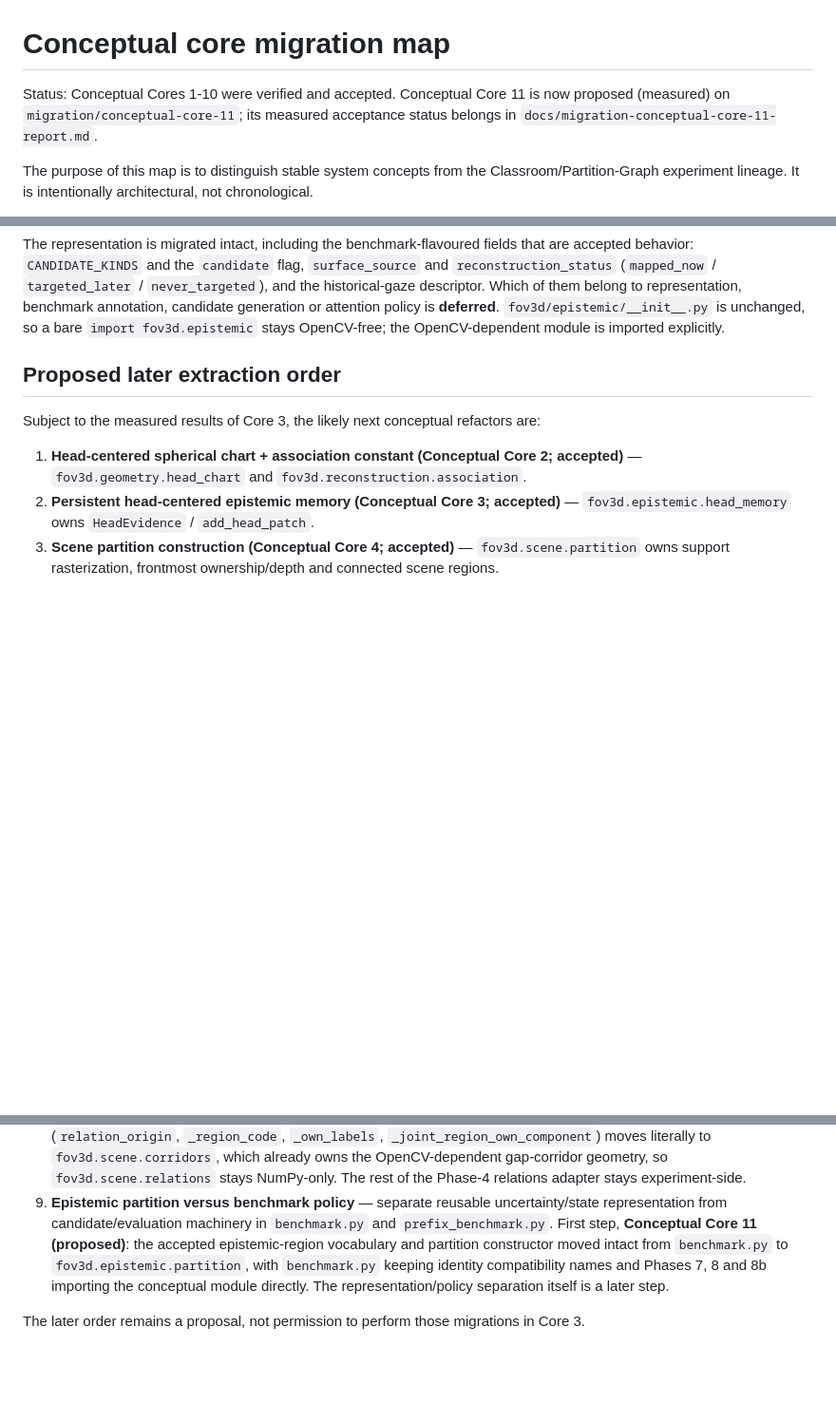
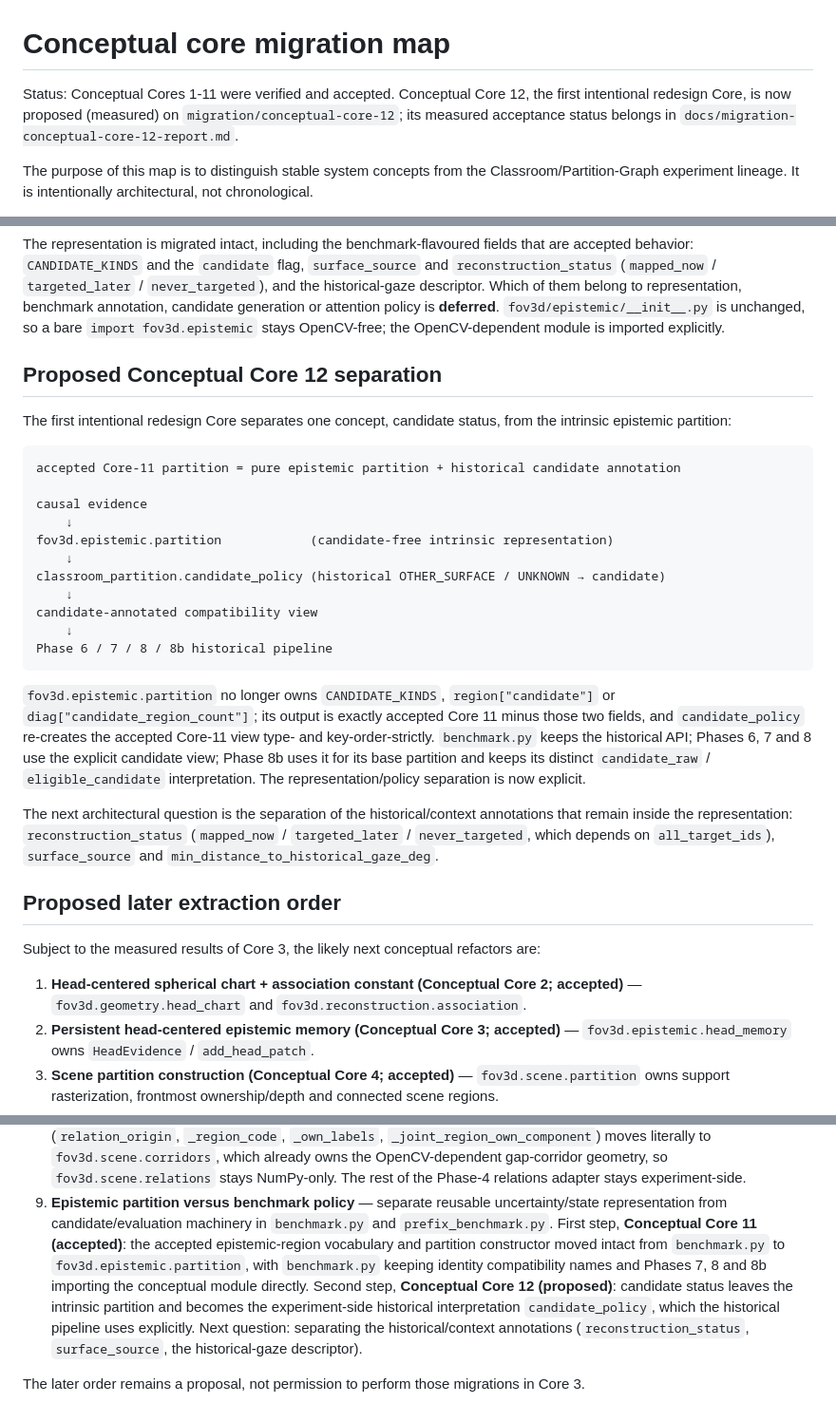
Before and after one commit to visgraf/f3d-vision, a Markdown page: docs/conceptual-core-map.md, 3 parts joined by grey strips. Shown at 95% size. Drawn GitHub-style; blank space fills up the shorter version.

Commit message:
Update conceptual map for Core 12
Cores 1-11 accepted; Core 12 proposed (measured): fov3d.epistemic.partition
holds the candidate-free intrinsic representation; the experiment-side
classroom_partition.candidate_policy owns the historical OTHER_SURFACE /
UNKNOWN -> candidate interpretation; benchmark keeps the historical API;
Phases 6/7/8 use the explicit candidate view and Phase 8b keeps its
distinct candidate_raw/eligible_candidate interpretation. The next
architectural question is the historical/context annotation separation.

Co-Authored-By: Claude Opus 5.5 (1M context) <noreply@anthropic.com>

```diff
--- a/docs/conceptual-core-map.md
+++ b/docs/conceptual-core-map.md
@@ -1,8 +1,8 @@
 # Conceptual core migration map
 
-Status: Conceptual Cores 1-10 were verified and accepted. Conceptual Core 11 is now
-proposed (measured) on `migration/conceptual-core-11`; its measured acceptance status belongs in
-`docs/migration-conceptual-core-11-report.md`.
+Status: Conceptual Cores 1-11 were verified and accepted. Conceptual Core 12, the first
+intentional redesign Core, is now proposed (measured) on `migration/conceptual-core-12`; its
+measured acceptance status belongs in `docs/migration-conceptual-core-12-report.md`.
 
 The purpose of this map is to distinguish stable system concepts from the
 Classroom/Partition-Graph experiment lineage. It is intentionally architectural, not
@@ -93,6 +94,35 @@ historical-gaze descriptor. Which of them belong to representation, benchmark an
 candidate generation or attention policy is **deferred**. `fov3d/epistemic/__init__.py` is
 unchanged, so a bare `import fov3d.epistemic` stays OpenCV-free; the OpenCV-dependent module
 is imported explicitly.
+
+## Proposed Conceptual Core 12 separation
+
+The first intentional redesign Core separates one concept, candidate status, from the
+intrinsic epistemic partition:
+
+    accepted Core-11 partition = pure epistemic partition + historical candidate annotation
+
+    causal evidence
+        ↓
+    fov3d.epistemic.partition            (candidate-free intrinsic representation)
+        ↓
+    classroom_partition.candidate_policy (historical OTHER_SURFACE / UNKNOWN → candidate)
+        ↓
+    candidate-annotated compatibility view
+        ↓
+    Phase 6 / 7 / 8 / 8b historical pipeline
+
+`fov3d.epistemic.partition` no longer owns `CANDIDATE_KINDS`, `region["candidate"]` or
+`diag["candidate_region_count"]`; its output is exactly accepted Core 11 minus those two fields,
+and `candidate_policy` re-creates the accepted Core-11 view type- and key-order-strictly.
+`benchmark.py` keeps the historical API; Phases 6, 7 and 8 use the explicit candidate view;
+Phase 8b uses it for its base partition and keeps its distinct `candidate_raw` /
+`eligible_candidate` interpretation. The representation/policy separation is now explicit.
+
+The next architectural question is the separation of the historical/context annotations that
+remain inside the representation: `reconstruction_status` (`mapped_now` / `targeted_later` /
+`never_targeted`, which depends on `all_target_ids`), `surface_source` and
+`min_distance_to_historical_gaze_deg`.
 
 ## Proposed later extraction order
 
@@ -128,10 +158,13 @@ Subject to the measured results of Core 3, the likely next conceptual refactors
    NumPy-only. The rest of the Phase-4 relations adapter stays experiment-side.
 9. **Epistemic partition versus benchmark policy** — separate reusable uncertainty/state
    representation from candidate/evaluation machinery in `benchmark.py` and
-   `prefix_benchmark.py`. First step, **Conceptual Core 11 (proposed)**: the accepted
+   `prefix_benchmark.py`. First step, **Conceptual Core 11 (accepted)**: the accepted
    epistemic-region vocabulary and partition constructor moved intact from `benchmark.py`
    to `fov3d.epistemic.partition`, with `benchmark.py` keeping identity compatibility names
-   and Phases 7, 8 and 8b importing the conceptual module directly. The representation/policy
-   separation itself is a later step.
+   and Phases 7, 8 and 8b importing the conceptual module directly. Second step,
+   **Conceptual Core 12 (proposed)**: candidate status leaves the intrinsic partition and
+   becomes the experiment-side historical interpretation `candidate_policy`, which the
+   historical pipeline uses explicitly. Next question: separating the historical/context
+   annotations (`reconstruction_status`, `surface_source`, the historical-gaze descriptor).
 
 The later order remains a proposal, not permission to perform those migrations in Core 3.
```
Also changed, not shown: other parts of docs/conceptual-core-map.md (+6 -5 lines).
